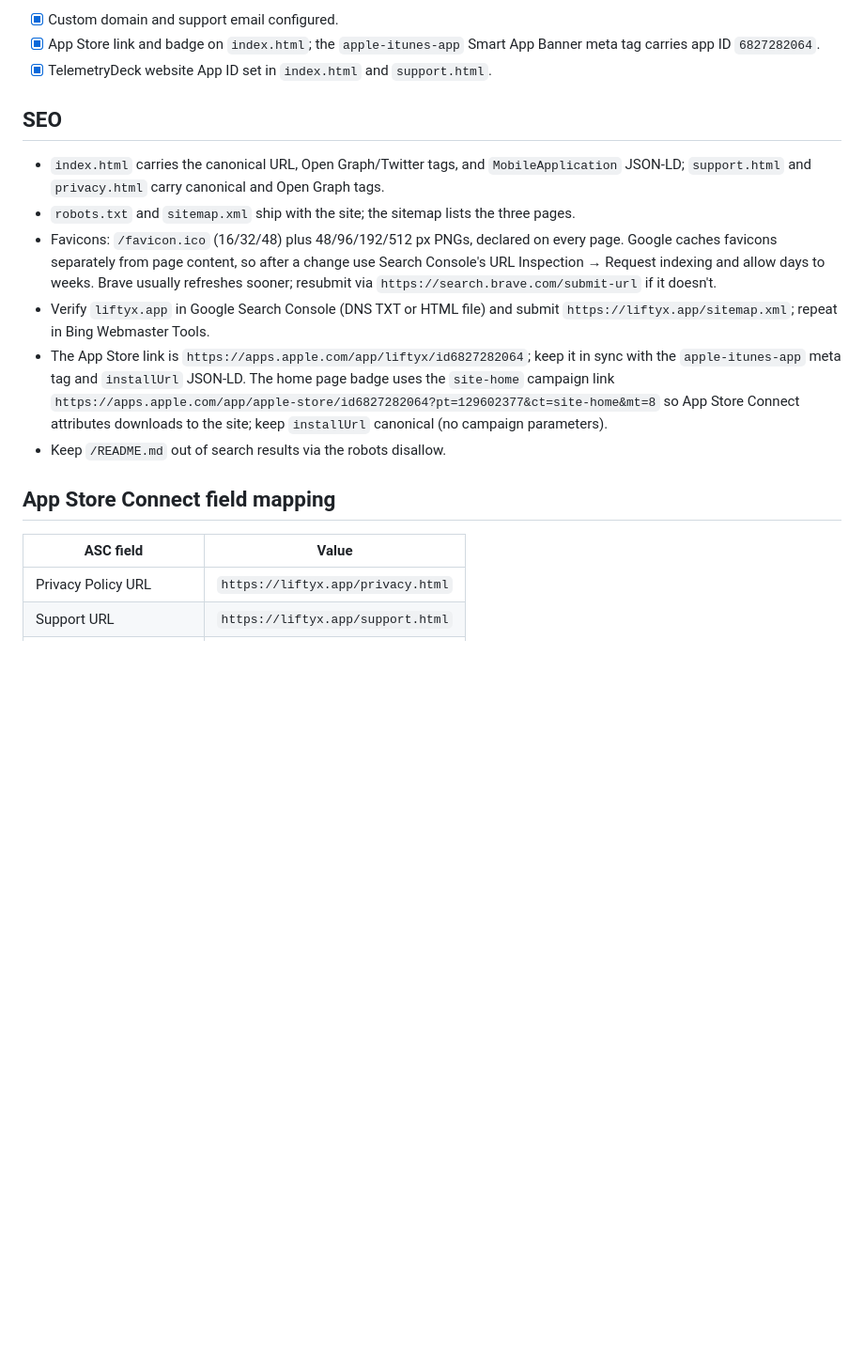
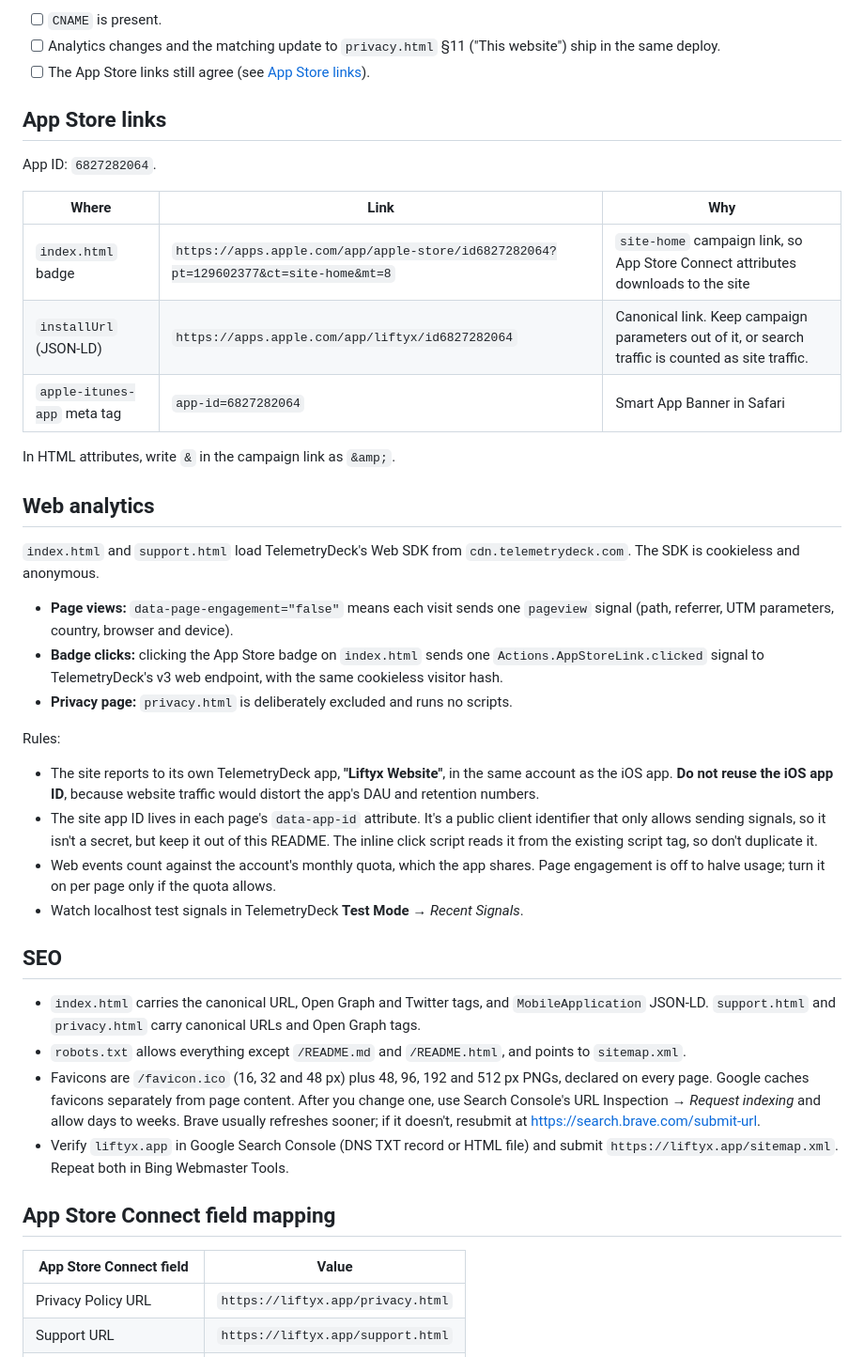
Before and after one commit to arekko/arekko.github.io, a Markdown page: README.md, the part around one of its changes. Shown at 94% size. Rendered like a GitHub page; blank space fills up the shorter version.

Commit message:
docs: restructure README
Co-Authored-By: Claude Opus 5.5 <noreply@anthropic.com>

```diff
--- a/README.md
+++ b/README.md
@@ -78,34 +84,67 @@ Deployment takes about a minute; then check https://liftyx.app/. The
 
-- [x] Custom domain and support email configured.
-- [x] App Store link and badge on `index.html`; the `apple-itunes-app` Smart App
-  Banner meta tag carries app ID `6827282064`.
-- [x] TelemetryDeck website App ID set in `index.html` and `support.html`.
+- [ ] `CNAME` is present.
+- [ ] Analytics changes and the matching update to `privacy.html` §11 ("This
+  website") ship in the same deploy.
+- [ ] The App Store links still agree (see [App Store links](#app-store-links)).
+
+## App Store links
+
+App ID: `6827282064`.
+
+| Where | Link | Why |
+|---|---|---|
+| `index.html` badge | `https://apps.apple.com/app/apple-store/id6827282064?pt=129602377&ct=site-home&mt=8` | `site-home` campaign link, so App Store Connect attributes downloads to the site |
+| `installUrl` (JSON-LD) | `https://apps.apple.com/app/liftyx/id6827282064` | Canonical link. Keep campaign parameters out of it, or search traffic is counted as site traffic. |
+| `apple-itunes-app` meta tag | `app-id=6827282064` | Smart App Banner in Safari |
+
+In HTML attributes, write `&` in the campaign link as `&amp;`.
+
+## Web analytics
+
+`index.html` and `support.html` load TelemetryDeck's Web SDK from
+`cdn.telemetrydeck.com`. The SDK is cookieless and anonymous.
+
+- **Page views:** `data-page-engagement="false"` means each visit sends one
+  `pageview` signal (path, referrer, UTM parameters, country, browser and
+  device).
+- **Badge clicks:** clicking the App Store badge on `index.html` sends one
+  `Actions.AppStoreLink.clicked` signal to TelemetryDeck's v3 web endpoint, with
+  the same cookieless visitor hash.
+- **Privacy page:** `privacy.html` is deliberately excluded and runs no scripts.
+
+Rules:
+
+- The site reports to its own TelemetryDeck app, **"Liftyx Website"**, in the
+  same account as the iOS app. **Do not reuse the iOS app ID**, because website
+  traffic would distort the app's DAU and retention numbers.
+- The site app ID lives in each page's `data-app-id` attribute. It's a public
+  client identifier that only allows sending signals, so it isn't a secret, but
+  keep it out of this README. The inline click script reads it from the existing
+  script tag, so don't duplicate it.
+- Web events count against the account's monthly quota, which the app shares.
+  Page engagement is off to halve usage; turn it on per page only if the quota
+  allows.
+- Watch localhost test signals in TelemetryDeck **Test Mode** → *Recent
+  Signals*.
 
 ## SEO
 
-- `index.html` carries the canonical URL, Open Graph/Twitter tags, and
-  `MobileApplication` JSON-LD; `support.html` and `privacy.html` carry canonical
-  and Open Graph tags.
-- `robots.txt` and `sitemap.xml` ship with the site; the sitemap lists the three
-  pages.
-- Favicons: `/favicon.ico` (16/32/48) plus 48/96/192/512 px PNGs, declared on
-  every page. Google caches favicons separately from page content, so after a
-  change use Search Console's URL Inspection → Request indexing and allow days
-  to weeks. Brave usually refreshes sooner; resubmit via
-  `https://search.brave.com/submit-url` if it doesn't.
-- Verify `liftyx.app` in Google Search Console (DNS TXT or HTML file) and submit
-  `https://liftyx.app/sitemap.xml`; repeat in Bing Webmaster Tools.
-- The App Store link is `https://apps.apple.com/app/liftyx/id6827282064`; keep
-  it in sync with the `apple-itunes-app` meta tag and `installUrl` JSON-LD.
-  The home page badge uses the `site-home` campaign link
-  `https://apps.apple.com/app/apple-store/id6827282064?pt=129602377&ct=site-home&mt=8`
-  so App Store Connect attributes downloads to the site; keep `installUrl`
-  canonical (no campaign parameters).
-- Keep `/README.md` out of search results via the robots disallow.
+- `index.html` carries the canonical URL, Open Graph and Twitter tags, and
+  `MobileApplication` JSON-LD. `support.html` and `privacy.html` carry canonical
+  URLs and Open Graph tags.
+- `robots.txt` allows everything except `/README.md` and `/README.html`, and
+  points to `sitemap.xml`.
+- Favicons are `/favicon.ico` (16, 32 and 48 px) plus 48, 96, 192 and 512 px
+  PNGs, declared on every page. Google caches favicons separately from page
+  content. After you change one, use Search Console's URL Inspection → *Request
+  indexing* and allow days to weeks. Brave usually refreshes sooner; if it
+  doesn't, resubmit at https://search.brave.com/submit-url.
+- Verify `liftyx.app` in Google Search Console (DNS TXT record or HTML file) and
+  submit `https://liftyx.app/sitemap.xml`. Repeat both in Bing Webmaster Tools.
 
 ## App Store Connect field mapping
 
-| ASC field | Value |
+| App Store Connect field | Value |
 |---|---|
 | Privacy Policy URL | `https://liftyx.app/privacy.html` |
 | Support URL | `https://liftyx.app/support.html` |
```
Also changed, not shown: other parts of README.md (+58 -52 lines).
